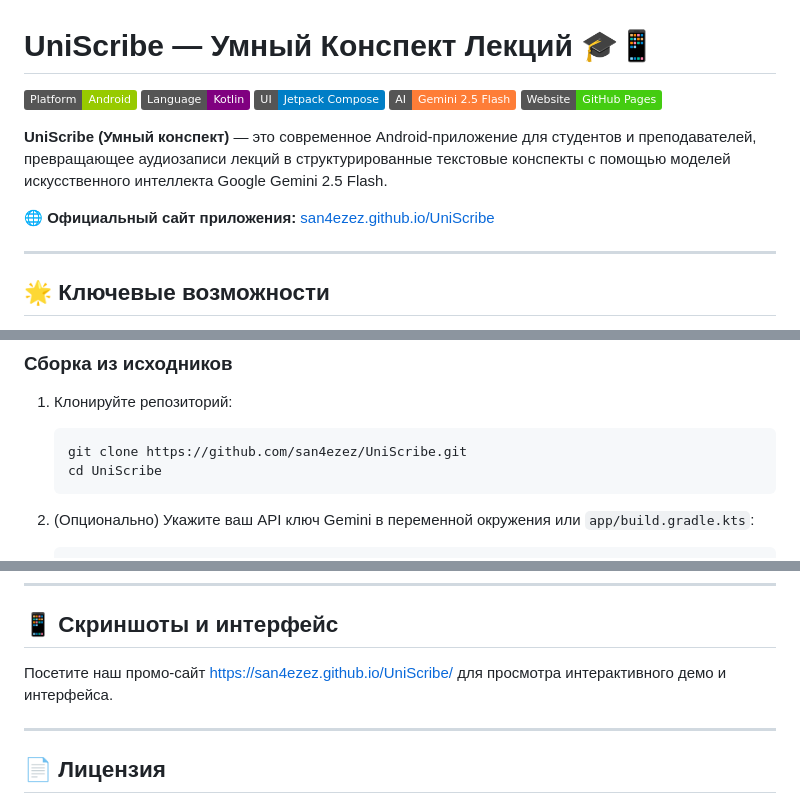
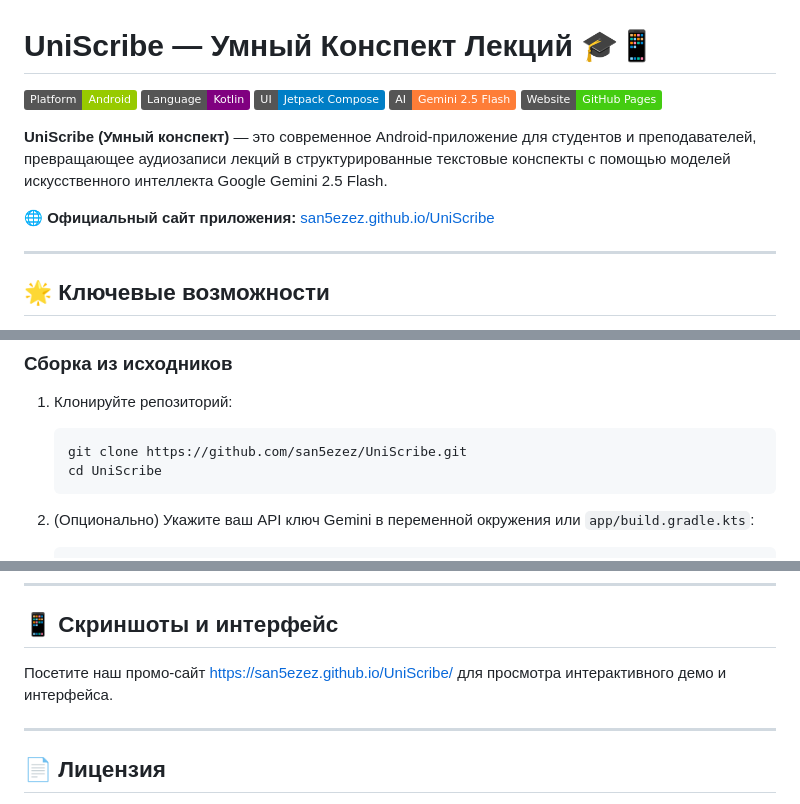
Before and after one commit to san5ezez/UniScribe, a Markdown page: README.md, 3 parts joined by grey strips. Rendered like a GitHub page; badges without logos.

````diff
--- a/README.md
+++ b/README.md
@@ -8,7 +8,7 @@
 
 **UniScribe (Умный конспект)** — это современное Android-приложение для студентов и преподавателей, превращающее аудиозаписи лекций в структурированные текстовые конспекты с помощью моделей искусственного интеллекта Google Gemini 2.5 Flash.
 
-🌐 **Официальный сайт приложения:** [san4ezez.github.io/UniScribe](https://san4ezez.github.io/UniScribe/)
+🌐 **Официальный сайт приложения:** [san5ezez.github.io/UniScribe](https://san5ezez.github.io/UniScribe/)
 
 ---
 
@@ -53,7 +53,7 @@
 
 1. Клонируйте репозиторий:
    ```bash
-   git clone https://github.com/san4ezez/UniScribe.git
+   git clone https://github.com/san5ezez/UniScribe.git
    cd UniScribe
    ```
 
@@ -72,7 +72,7 @@
 
 ## 📱 Скриншоты и интерфейс
 
-Посетите наш промо-сайт [https://san4ezez.github.io/UniScribe/](https://san4ezez.github.io/UniScribe/) для просмотра интерактивного демо и интерфейса.
+Посетите наш промо-сайт [https://san5ezez.github.io/UniScribe/](https://san5ezez.github.io/UniScribe/) для просмотра интерактивного демо и интерфейса.
 
 ---
 
````
Also changed, not shown: other parts of README.md (+1 -1 lines).
